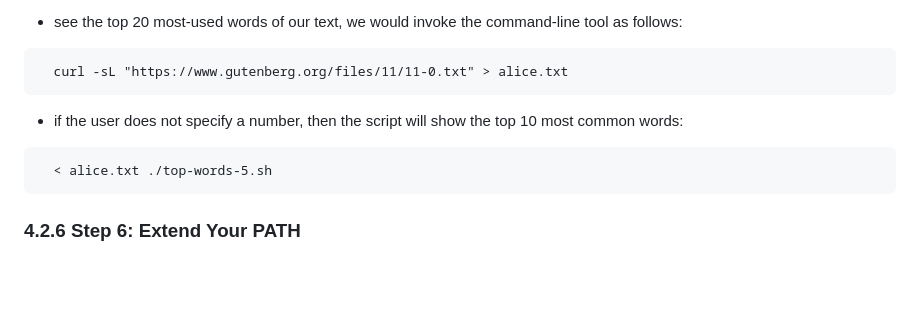
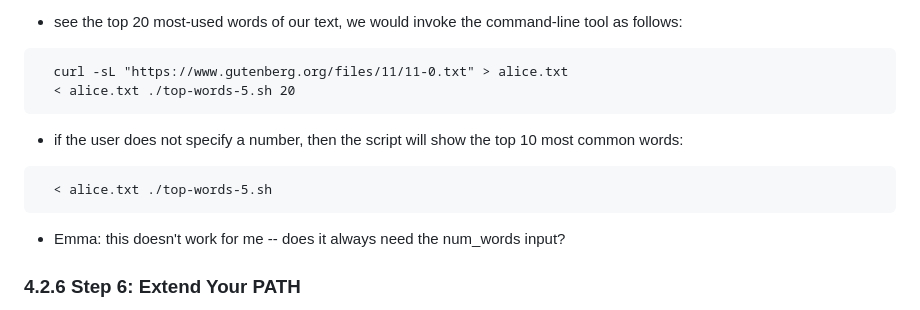
Before and after one commit to bbolker/stat794_bigdata, a Markdown page: dsatcl_notes_emma.md, the part around the change. Drawn GitHub-style; blank space fills up the shorter version.

````diff
--- a/dsatcl_notes_emma.md
+++ b/dsatcl_notes_emma.md
@@ -495,12 +495,15 @@ step-by-step explanation of the above command: \n
 
 ```
   curl -sL "https://www.gutenberg.org/files/11/11-0.txt" > alice.txt
+  < alice.txt ./top-words-5.sh 20
 ```
 * if the user does not specify a number, then the script will show the top 10 most common words:
 
 ```
   < alice.txt ./top-words-5.sh
 ```
+
+* Emma: this doesn't work for me -- does it always need the num_words input?
 
 ### 4.2.6 Step 6: Extend Your PATH
 
````
